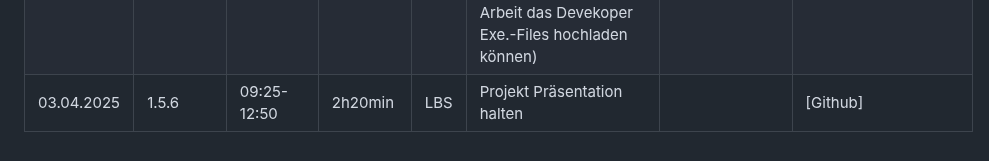
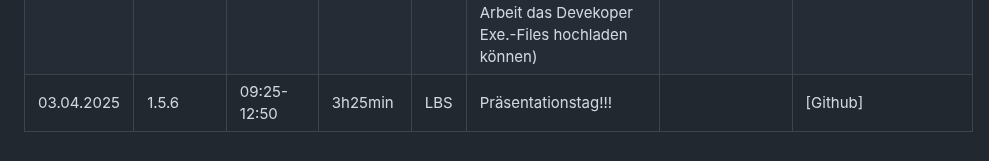
Before and after one commit to LBS-Eibiswald-APC-2025/Gruppe-04-Haskic-Sandor-RespawnGaming---WebShop, a Markdown page: README_Projekttagebuch Thomas.md, the part around the change. Drawn GitHub-style.

```diff
--- a/README_Projekttagebuch Thomas.md
+++ b/README_Projekttagebuch Thomas.md
@@ -29,4 +29,4 @@ Datum|AP NR|Zeitraum|Aufwand|Ort|Tätigkeit|Probleme|Quellen
 27.03.2025|1.8.3,1.5.1|09:25-12:50|3h25min|LBS|Anpassung für Admin User (Filterung das nur Kunden oder nur Entwickler angezeigt werden) und den Rest des Tages mit Dokumentation beschäftigt||[Github]
 28.03.2025|1.5.1, 1.8.3 |07:30-10:15|2h45min|LBS|Für den Chatraum abfragen gemacht und geteset funktioniert mal so, sonst nur Dokumentation für den Rest des Tages||[Github]
 01.04.2025|1.5.6, 1.5.7|10:00-12:20|2h20min|LBS|Anpassung für Chat Funktion(SQl Abfragen), Developer Controller und Model hinzugefügt (Nooch in Arbeit das Devekoper Exe.-Files hochladen können)||[Github]
-03.04.2025|1.5.6|09:25-12:50|2h20min|LBS|Projekt Präsentation halten||[Github]
+03.04.2025|1.5.6|09:25-12:50|3h25min|LBS|Präsentationstag!!!||[Github]
```
